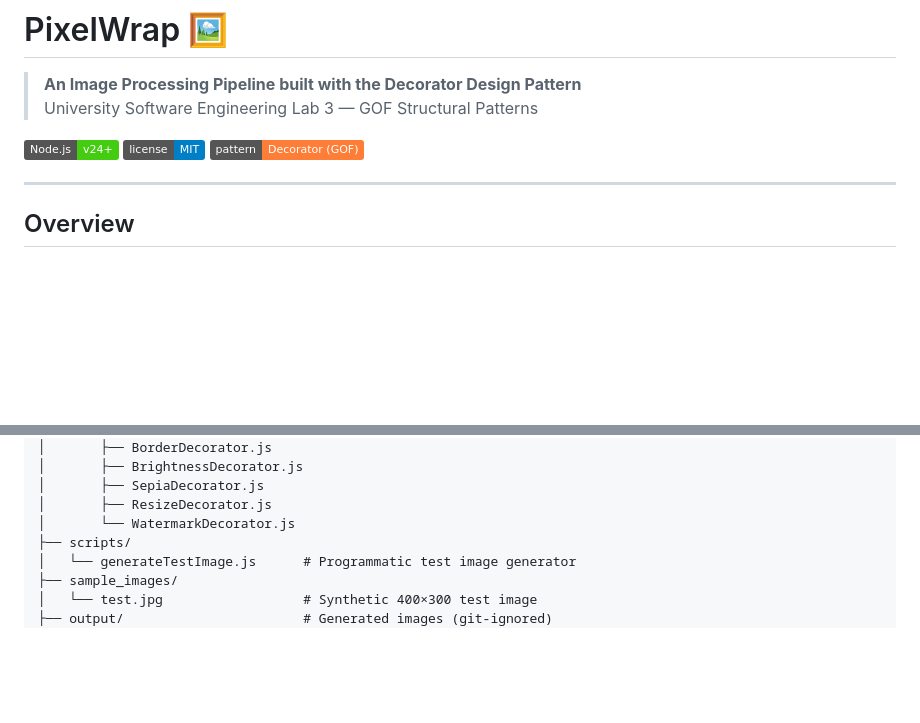
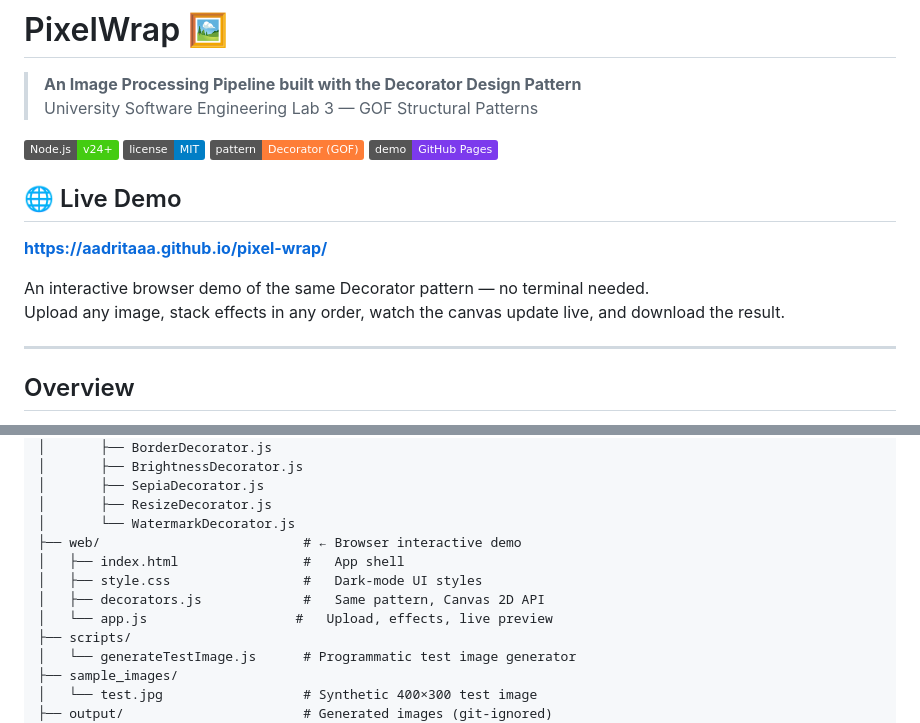
Before and after one commit to Aadritaaa/pixel-wrap, a Markdown page: README.md, 2 parts joined by grey strips. Rendered like a GitHub page; badges without logos; blank space fills up the shorter version.

Commit message:
docs: add live demo link to README

```diff
--- a/README.md
+++ b/README.md
@@ -6,6 +6,14 @@
 [![Node.js](https://img.shields.io/badge/Node.js-v24+-brightgreen)](https://nodejs.org)
 [![License](https://img.shields.io/badge/license-MIT-blue)](LICENSE)
 [![Pattern](https://img.shields.io/badge/pattern-Decorator%20(GOF)-orange)]()
+[![Live Demo](https://img.shields.io/badge/demo-GitHub%20Pages-7c3aed)](https://aadritaaa.github.io/pixel-wrap/)
+
+## 🌐 Live Demo
+
+**[https://aadritaaa.github.io/pixel-wrap/](https://aadritaaa.github.io/pixel-wrap/)**
+
+An interactive browser demo of the same Decorator pattern — no terminal needed.
+Upload any image, stack effects in any order, watch the canvas update live, and download the result.
 
 ---
 
@@ -55,6 +63,11 @@ pixel-wrap/
 │       ├── SepiaDecorator.js
 │       ├── ResizeDecorator.js
 │       └── WatermarkDecorator.js
+├── web/                          # ← Browser interactive demo
+│   ├── index.html                #   App shell
+│   ├── style.css                 #   Dark-mode UI styles
+│   ├── decorators.js             #   Same pattern, Canvas 2D API
+│   └── app.js                   #   Upload, effects, live preview
 ├── scripts/
 │   └── generateTestImage.js      # Programmatic test image generator
 ├── sample_images/
```
